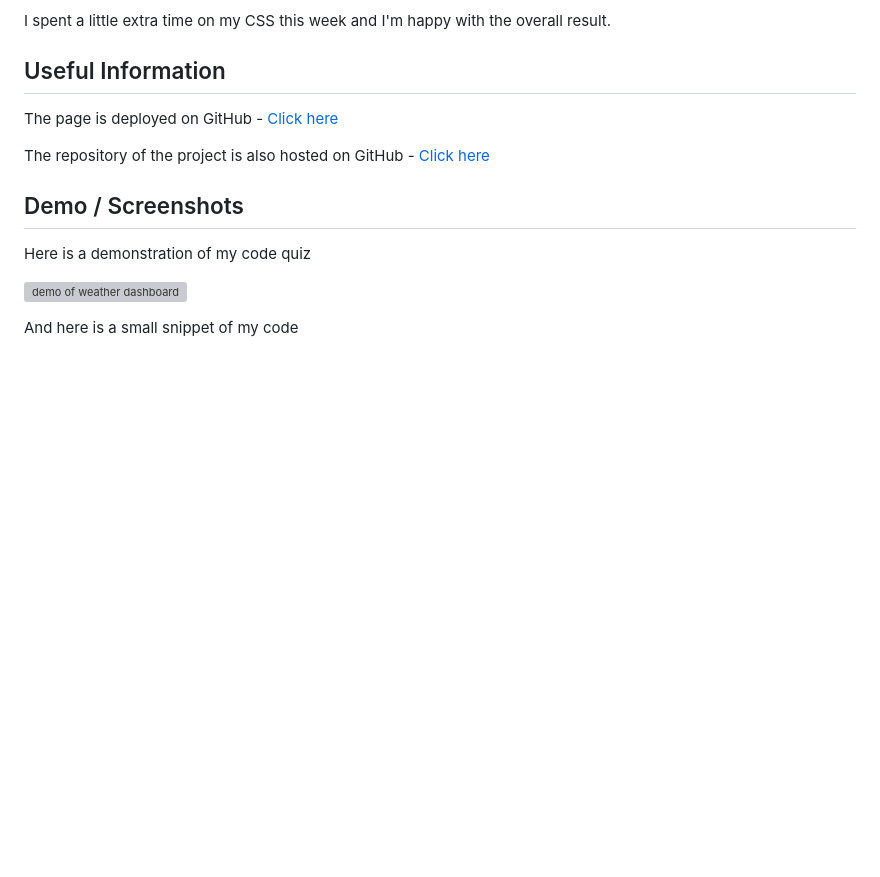
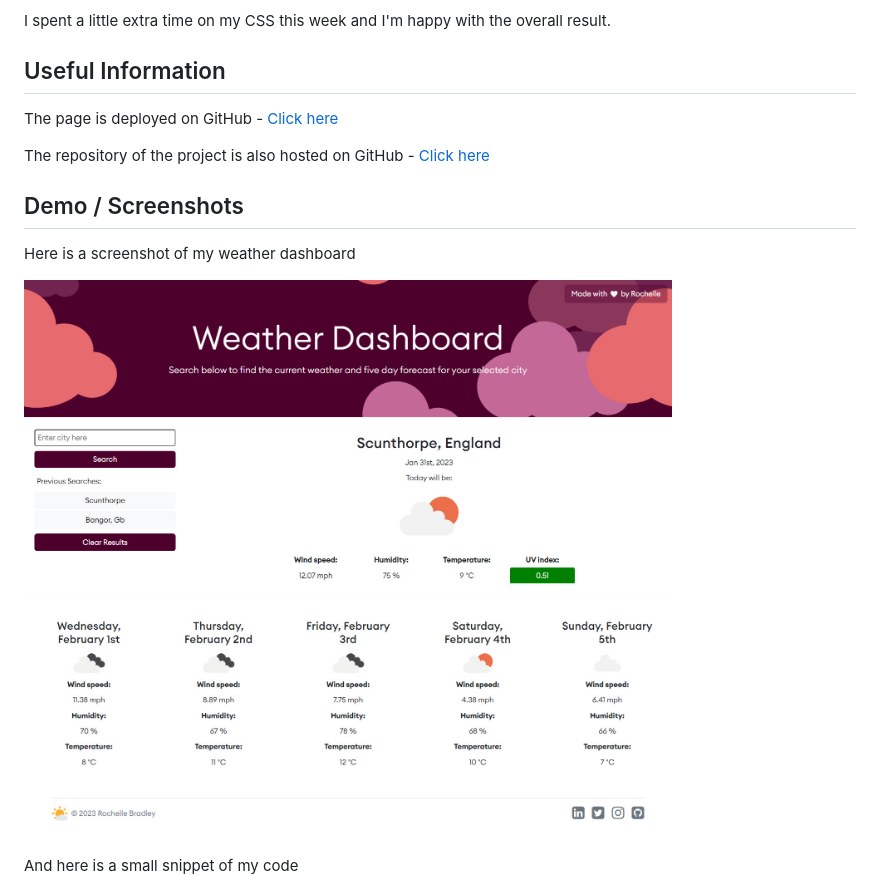
Before and after one commit to rbrd87/weather-dashboard, a Markdown page: README.md, the part around the change. Rendered like a GitHub page; pictures changed too: assets/images/screenshot.jpg (added); blank space fills up the shorter version; grey boxes are pictures that could not be loaded.

Commit message:
Updated the screenshot in my README to reflect the changes made to the UI

```diff
--- a/README.md
+++ b/README.md
@@ -35,9 +35,9 @@ The page is deployed on GitHub - [Click here](https://rbrd87.github.io/weather-d
 The repository of the project is also hosted on GitHub - [Click here](https://github.com/rbrd87/weather-dashboard)
 
 ## Demo / Screenshots
-Here is a demonstration of my code quiz
+Here is a screenshot of my weather dashboard
 
-![demo of weather dashboard](./assets/images/dashboard-demo.gif)
+![demo of weather dashboard](./assets/images/screenshot.jpg)
 
 And here is a small snippet of my code
 ![snippet of my code](./assets/images/code-snippet.jpg)
```
